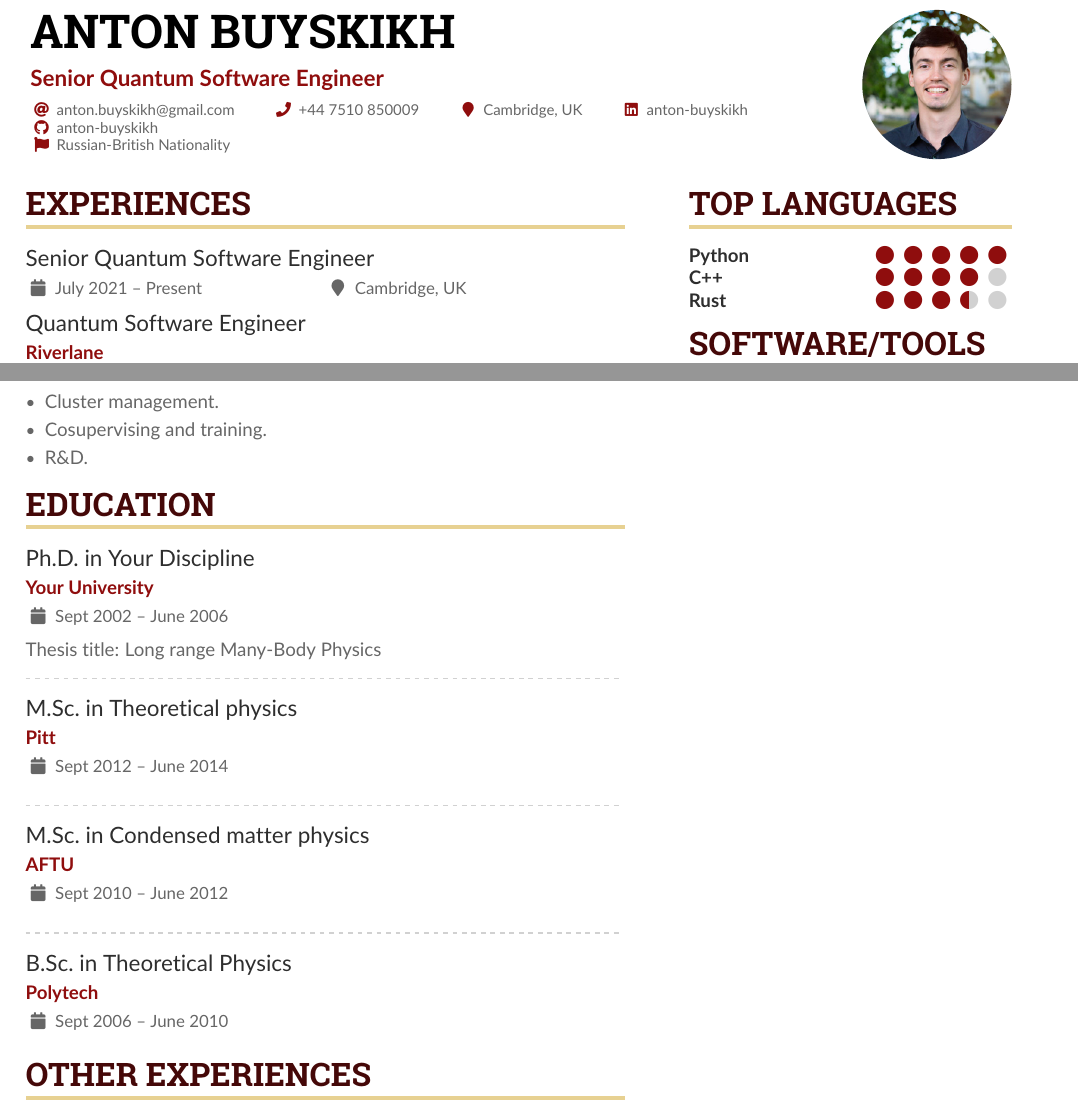
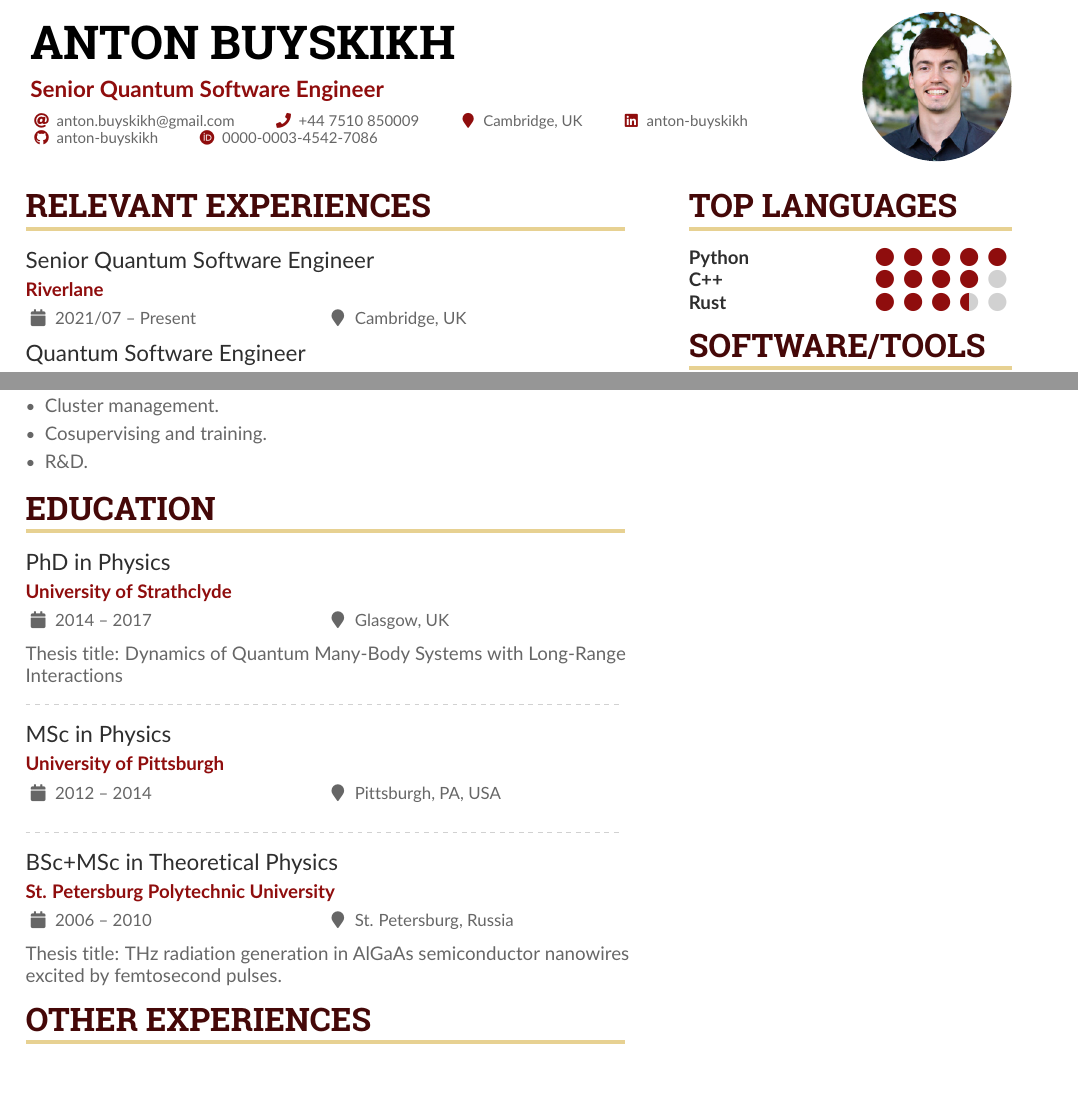
Before and after one commit to anton-buyskikh/CV, a LaTeX CV (sample.tex): two parts of pages 1 and 2 of 2, joined at a grey line, cut so that both start at the same text. Compiled offline with pdfLaTeX.

Commit message:
Fill in education

```diff
--- a/sample.tex
+++ b/sample.tex
@@ -82,15 +82,14 @@
     \location{Cambridge, UK}
     \linkedin{anton-buyskikh}
     \github{anton-buyskikh}
+    \orcid{0000-0003-4542-7086}
 
-    % \orcid{0000-0000-0000-0000}
-    % \google-scholar{anton-buyskikh}
     % \homepage{www.homepage.com}
     % \twitter{@twitterhandle}
 
     %% You can add your own arbitrary detail with
     %% \printinfo{symbol}{detail}[optional hyperlink prefix]
-    \printinfo{\faFlag}{Russian-British Nationality}[]
+    % \printinfo{\faFlag}{Russian-British Nationality}[]
     %% Or you can declare your own field with
     %% \NewInfoFiled{fieldname}{symbol}[optional hyperlink prefix] and use it:
     % \NewInfoField{gitlab}{\faGitlab}[https://gitlab.com/]
@@ -116,10 +115,10 @@
 
 \begin{paracol}{2}
 
-\cvsection{Experiences}
+\cvsection{Relevant Experiences}
 
-\cvevent{Senior Quantum Software Engineer}{}{July 2021 -- Present}{Cambridge, UK}
-\cvevent{Quantum Software Engineer}{Riverlane}{Sep 2019 -- July 2021}{Cambridge, UK}
+\cvevent{Senior Quantum Software Engineer}{Riverlane}{2021/07 -- Present}{Cambridge, UK}
+\cvevent{Quantum Software Engineer}{Riverlane}{2019/09 -- 2021/07}{Cambridge, UK}
 
 \begin{itemize}
     \item Product owner responsibilities (Deltaflow, Benchkit, Calibration).
@@ -172,20 +171,19 @@ I am actively investigating machine learning algorithms with a potential in the
 
 \cvsection{Education}
 
-\cvevent{Ph.D.\ in Your Discipline}{Your University}{Sept 2002 -- June 2006}{}
-Thesis title: Long range Many-Body Physics
+\cvevent{PhD in Physics}{University of Strathclyde}{2014 -- 2017}{Glasgow, UK}
+Thesis title: Dynamics of Quantum Many-Body Systems with Long-Range Interactions
 
 \divider
 
-\cvevent{M.Sc.\ in Theoretical physics}{Pitt}{Sept 2012 -- June 2014}{}
+\cvevent{MSc in Physics}{University of Pittsburgh}{2012 -- 2014}{Pittsburgh, PA, USA}
 
 \divider
 
-\cvevent{M.Sc.\ in Condensed matter physics}{AFTU}{Sept 2010 -- June 2012}{}
+\cvevent{BSc+MSc in Theoretical Physics}{St. Petersburg Polytechnic University}{2006 -- 2010}{St. Petersburg, Russia}
+Thesis title: THz radiation generation in AlGaAs semiconductor nanowires excited by femtosecond pulses.
 
-\divider
-
-\cvevent{B.Sc.\ in Theoretical Physics}{Polytech}{Sept 2006 -- June 2010}{}
+% ============================================================================================================
 
 \cvsection{Other Experiences}
 
```
Also changed, not shown: 1 other file.
